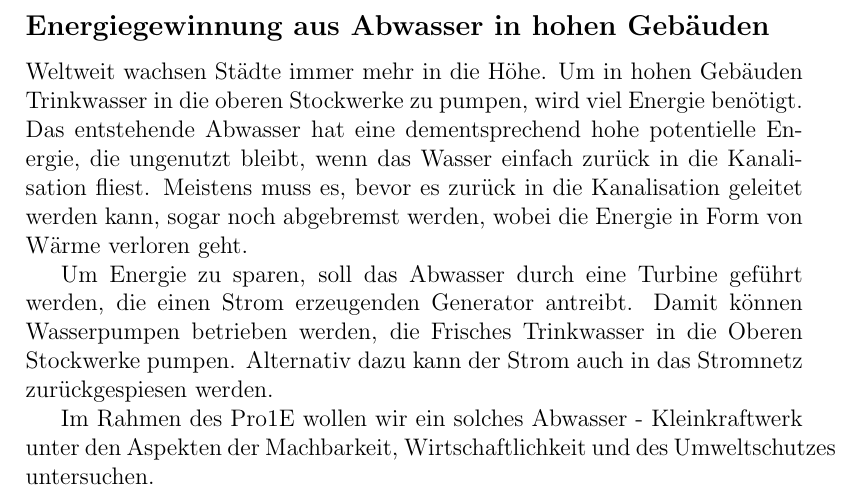
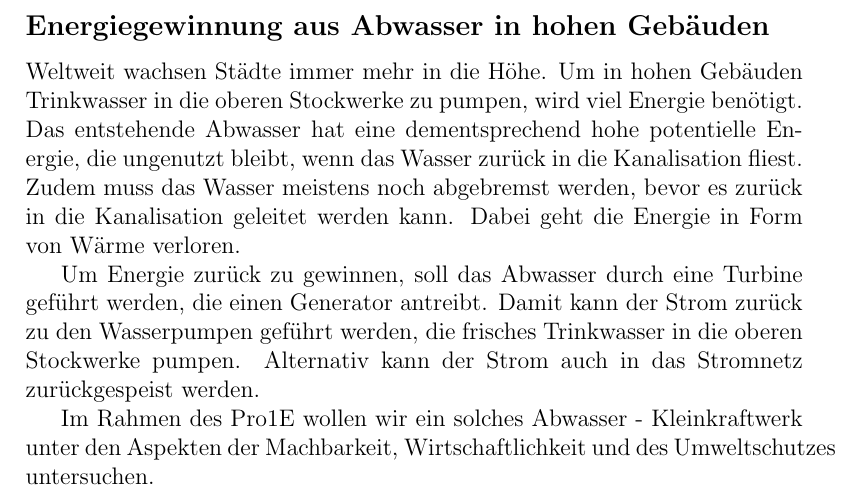
Before and after one commit to Swissmade41/Pro1, a LaTeX document (Projektbeschreibung_1.tex): part of the page, cut so that both start at the same text. Compiled offline with pdfLaTeX.

Commit message:
Update Projektbeschreibung_1.tex
- Rechtschreibfehler korrigiert
- Paar Sätze umgestellt

```diff
--- a/Projektbeschreibung_1.tex
+++ b/Projektbeschreibung_1.tex
@@ -5,9 +5,9 @@
 
 \subsection*{Energiegewinnung aus Abwasser in hohen Gebäuden}
 
-Weltweit wachsen Städte immer mehr in die Höhe. Um in hohen Gebäuden Trinkwasser in die oberen Stockwerke zu pumpen, wird viel Energie benötigt. Das entstehende Abwasser hat eine dementsprechend hohe potentielle Energie, die ungenutzt bleibt, wenn das Wasser einfach zurück in die Kanalisation fliest. Meistens muss es, bevor es zurück in die Kanalisation geleitet werden kann, sogar noch abgebremst werden, wobei die Energie in Form von Wärme verloren geht.
+Weltweit wachsen Städte immer mehr in die Höhe. Um in hohen Gebäuden Trinkwasser in die oberen Stockwerke zu pumpen, wird viel Energie benötigt. Das entstehende Abwasser hat eine dementsprechend hohe potentielle Energie, die ungenutzt bleibt, wenn das Wasser zurück in die Kanalisation fliest. Zudem muss das Wasser meistens noch abgebremst werden, bevor es zurück in die Kanalisation geleitet werden kann. Dabei geht die Energie in Form von Wärme verloren.
 
-Um Energie zu sparen, soll das Abwasser durch eine Turbine geführt werden, die einen Strom erzeugenden Generator antreibt. Damit können Wasserpumpen betrieben werden, die Frisches Trinkwasser in die Oberen Stockwerke pumpen. Alternativ dazu kann der Strom auch in das Stromnetz zurückgespiesen werden.
+Um Energie zurück zu gewinnen, soll das Abwasser durch eine Turbine geführt werden, die einen Generator antreibt. Damit kann der Strom zurück zu den Wasserpumpen geführt werden, die frisches Trinkwasser in die oberen Stockwerke pumpen. Alternativ kann der Strom auch in das Stromnetz zurückgespeist werden.
 
 Im Rahmen des Pro1E wollen wir ein solches Abwasser - Kleinkraftwerk unter den Aspekten der Machbarkeit, Wirtschaftlichkeit und des Umweltschutzes untersuchen.
 
```
